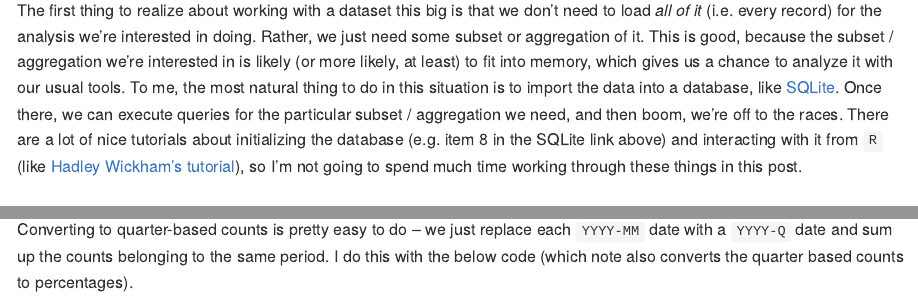
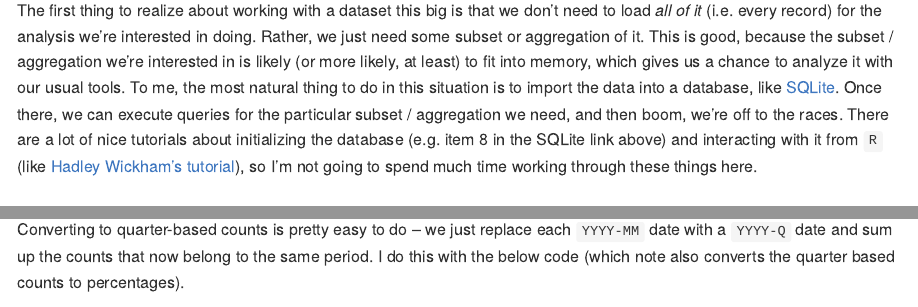
Before and after one commit to jweinflash/chicago-taxi, an R Markdown document (docs/analysis.Rmd): the page in a window 1100 px wide, from 700 px down, and a second part further down, joined at a grey line. Rendered offline with R 4.5, knitr and Pandoc, with nearby package versions; some code elsewhere in the file could not run offline.

Commit message:
Updating markdown file

````diff
--- a/docs/analysis.Rmd
+++ b/docs/analysis.Rmd
@@ -31,7 +31,7 @@ In what follows is a tutorial for using `ggmap` (plus a bit of `RSQLite` and `rg
 
 ## Introduction
 ### General precursory thoughts for handling a dataset of this size
-The first thing to realize about working with a dataset this big is that we don't need to load *all of it* (i.e. every record) for the analysis we're interested in doing. Rather, we just need some subset or aggregation of it. This is good, because the subset / aggregation we're interested in is likely (or more likely, at least) to fit into memory, which gives us a chance to analyze it with our usual tools. To me, the most natural thing to do in this situation is to import the data into a database, like [SQLite][sqlite-link]. Once there, we can execute queries for the particular subset / aggregation we need, and then boom, we're off to the races. There are a lot of nice tutorials about initializing the database (e.g. item 8 in the SQLite link above) and interacting with it from `R` (like [Hadley Wickham's tutorial][hadley-sqlite]), so I'm not going to spend much time working through these things in this post.
+The first thing to realize about working with a dataset this big is that we don't need to load *all of it* (i.e. every record) for the analysis we're interested in doing. Rather, we just need some subset or aggregation of it. This is good, because the subset / aggregation we're interested in is likely (or more likely, at least) to fit into memory, which gives us a chance to analyze it with our usual tools. To me, the most natural thing to do in this situation is to import the data into a database, like [SQLite][sqlite-link]. Once there, we can execute queries for the particular subset / aggregation we need, and then boom, we're off to the races. There are a lot of nice tutorials about initializing the database (e.g. item 8 in the SQLite link above) and interacting with it from `R` (like [Hadley Wickham's tutorial][hadley-sqlite]), so I'm not going to spend much time working through these things here.
 
 ### Getting acquainted with the data
 [The dataset that we'll be working with][taxi-data-link] is essentially a logfile of taxi trips. Each record holds information about a single trip, and contains fields like the pickup time, pickup area, dropoff time, dropoff area, total fare, and so on. Below are the first five rows and a few columns of the data to give you a sense of its structure.
@@ -53,7 +53,7 @@ Querying the data for this is pretty simple to do. We just need to get the `COUN
 ```{r sample-of-monthly-counts-md, echo=FALSE, cache=TRUE}
 ```
 
-Converting to quarter-based counts is pretty easy to do -- we just replace each `YYYY-MM` date with a `YYYY-Q` date and sum up the counts belonging to the same period. I do this with the below code (which note also converts the quarter based counts to percentages).
+Converting to quarter-based counts is pretty easy to do -- we just replace each `YYYY-MM` date with a `YYYY-Q` date and sum up the counts that now belong to the same period. I do this with the below code (which note also converts the quarter based counts to percentages).
 
 ```{r normalize, eval=FALSE}
 ```
````
Also changed, not shown: docs/analysis.Rmd (2 more changed lines).
